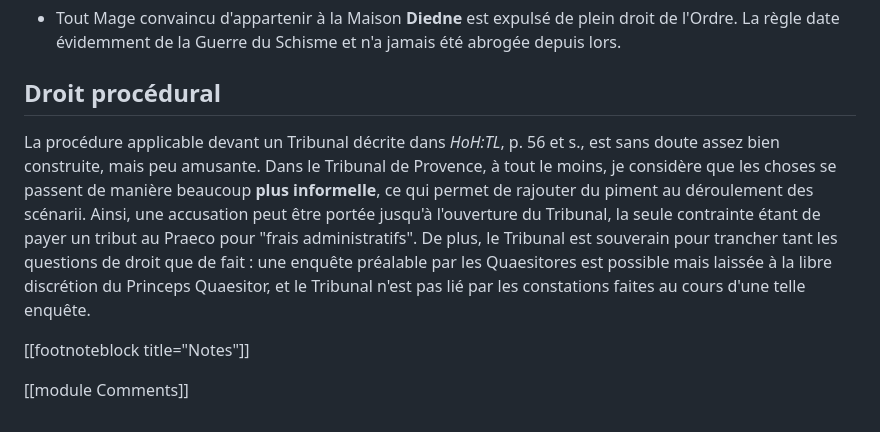
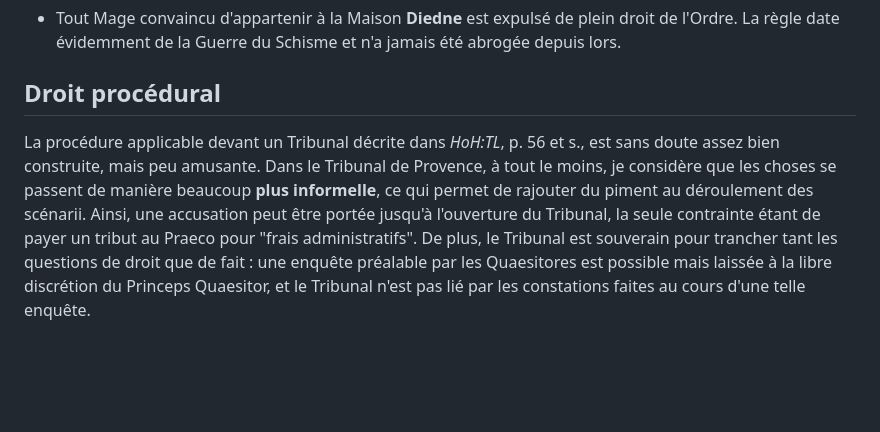
Before and after one commit to rafjaf/villamanlia, a Markdown page: ressources/rules.md, the part around one of its changes. GitHub-like rendering; blank space fills up the shorter version.

Commit message:
Update 22/11/2025

```diff
--- a/ressources/rules.md
+++ b/ressources/rules.md
@@ -194,9 +128,4 @@ Le souci de conserver l'autonomie des Tribunaux (qui trouve son fondement dans l
 Les règles suivantes s'appliquent au sein du Tribunal de Provence :
 - Tout Mage convaincu d'appartenir à la Maison **Diedne** est expulsé de plein droit de l'Ordre. La règle date évidemment de la Guerre du Schisme et n'a jamais été abrogée depuis lors.
 ## Droit procédural
-
 La procédure applicable devant un Tribunal décrite dans *HoH:TL*, p. 56 et s., est sans doute assez bien construite, mais peu amusante. Dans le Tribunal de Provence, à tout le moins, je considère que les choses se passent de manière beaucoup **plus informelle**, ce qui permet de rajouter du piment au déroulement des scénarii. Ainsi, une accusation peut être portée jusqu'à l'ouverture du Tribunal, la seule contrainte étant de payer un tribut au Praeco pour "frais administratifs". De plus, le Tribunal est souverain pour trancher tant les questions de droit que de fait : une enquête préalable par les Quaesitores est possible mais laissée à la libre discrétion du Princeps Quaesitor, et le Tribunal n'est pas lié par les constations faites au cours d'une telle enquête.
-
-[[footnoteblock title="Notes"]]
-
-[[module Comments]]
```
Also changed, not shown: other parts of ressources/rules.md (+0 -66 lines).
